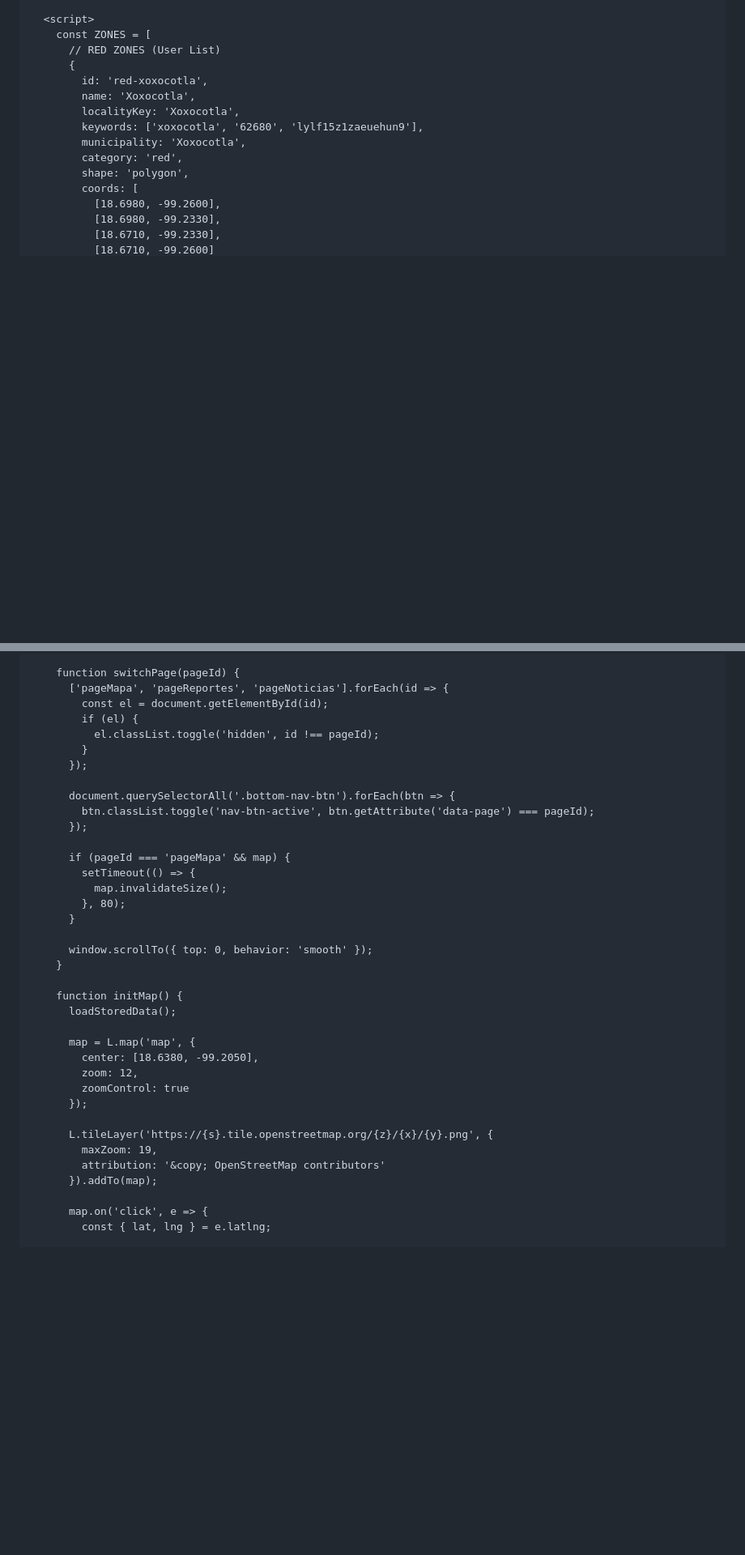
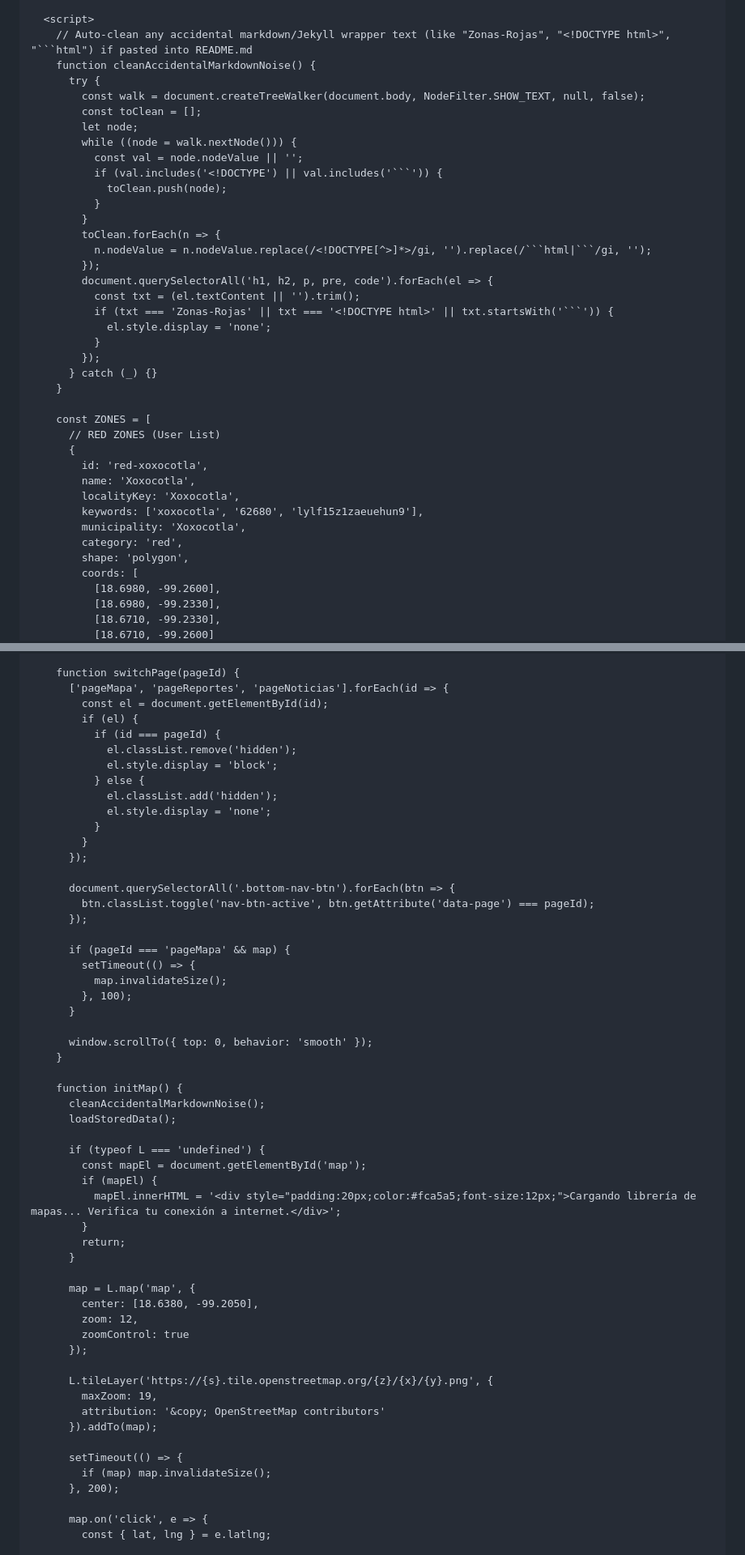
Before and after one commit to TheVincels/Zonas-Rojas, a Markdown page: README.md, 2 parts joined by grey strips. Shown at 81% size. Drawn GitHub-style; blank space fills up the shorter version.

````diff
--- a/README.md
+++ b/README.md
@@ -712,6 +786,30 @@
   </nav>
 
   <script>
+    // Auto-clean any accidental markdown/Jekyll wrapper text (like "Zonas-Rojas", "<!DOCTYPE html>", "```html") if pasted into README.md
+    function cleanAccidentalMarkdownNoise() {
+      try {
+        const walk = document.createTreeWalker(document.body, NodeFilter.SHOW_TEXT, null, false);
+        const toClean = [];
+        let node;
+        while ((node = walk.nextNode())) {
+          const val = node.nodeValue || '';
+          if (val.includes('<!DOCTYPE') || val.includes('```')) {
+            toClean.push(node);
+          }
+        }
+        toClean.forEach(n => {
+          n.nodeValue = n.nodeValue.replace(/<!DOCTYPE[^>]*>/gi, '').replace(/```html|```/gi, '');
+        });
+        document.querySelectorAll('h1, h2, p, pre, code').forEach(el => {
+          const txt = (el.textContent || '').trim();
+          if (txt === 'Zonas-Rojas' || txt === '<!DOCTYPE html>' || txt.startsWith('```')) {
+            el.style.display = 'none';
+          }
+        });
+      } catch (_) {}
+    }
+
     const ZONES = [
       // RED ZONES (User List)
       {
@@ -1419,7 +1543,13 @@
       ['pageMapa', 'pageReportes', 'pageNoticias'].forEach(id => {
         const el = document.getElementById(id);
         if (el) {
-          el.classList.toggle('hidden', id !== pageId);
+          if (id === pageId) {
+            el.classList.remove('hidden');
+            el.style.display = 'block';
+          } else {
+            el.classList.add('hidden');
+            el.style.display = 'none';
+          }
         }
       });
 
@@ -1430,14 +1560,23 @@
       if (pageId === 'pageMapa' && map) {
         setTimeout(() => {
           map.invalidateSize();
-        }, 80);
+        }, 100);
       }
 
       window.scrollTo({ top: 0, behavior: 'smooth' });
     }
 
     function initMap() {
+      cleanAccidentalMarkdownNoise();
       loadStoredData();
+
+      if (typeof L === 'undefined') {
+        const mapEl = document.getElementById('map');
+        if (mapEl) {
+          mapEl.innerHTML = '<div style="padding:20px;color:#fca5a5;font-size:12px;">Cargando librería de mapas... Verifica tu conexión a internet.</div>';
+        }
+        return;
+      }
 
       map = L.map('map', {
         center: [18.6380, -99.2050],
@@ -1449,6 +1588,10 @@
         maxZoom: 19,
         attribution: '&copy; OpenStreetMap contributors'
       }).addTo(map);
+
+      setTimeout(() => {
+        if (map) map.invalidateSize();
+      }, 200);
 
       map.on('click', e => {
         const { lat, lng } = e.latlng;
````
Also changed, not shown: other parts of README.md (+173 -215 lines).
